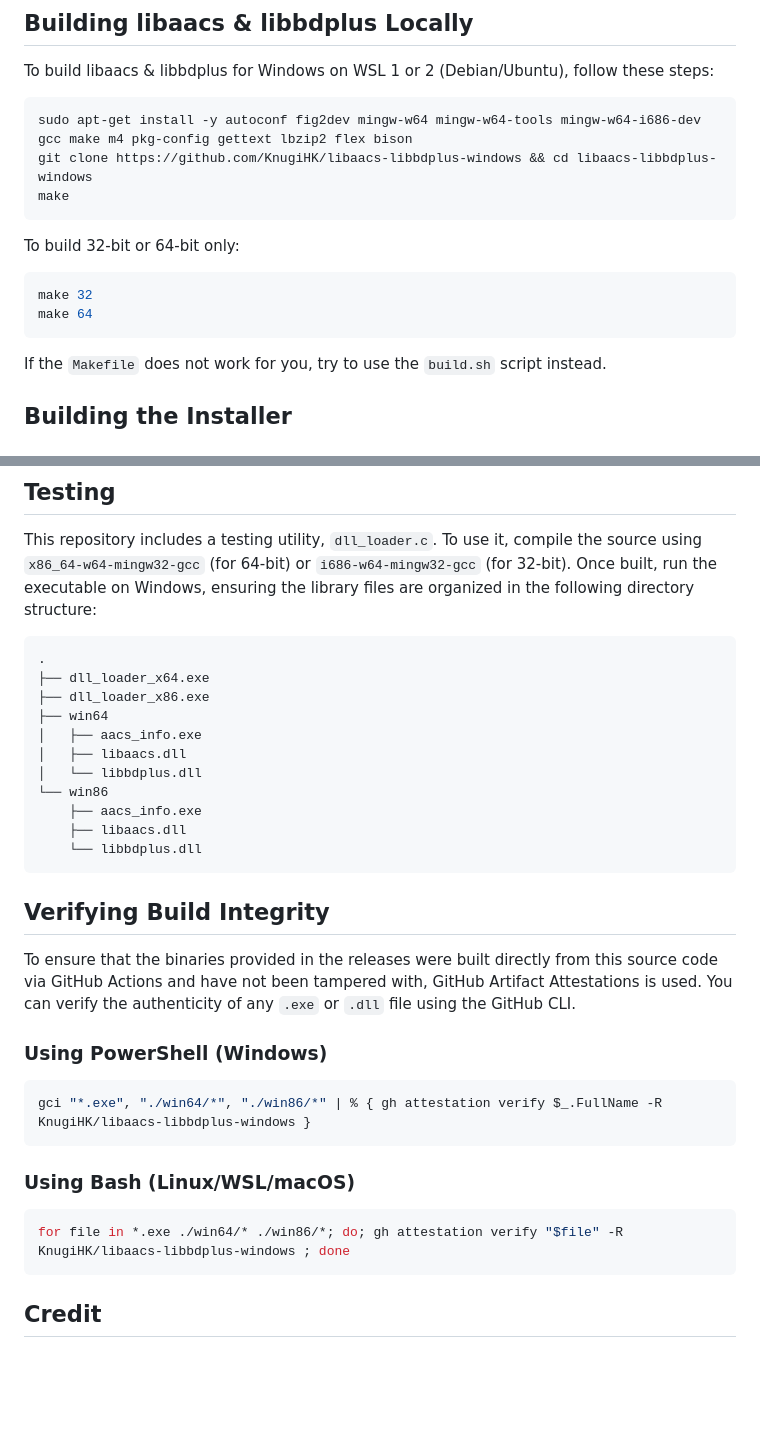
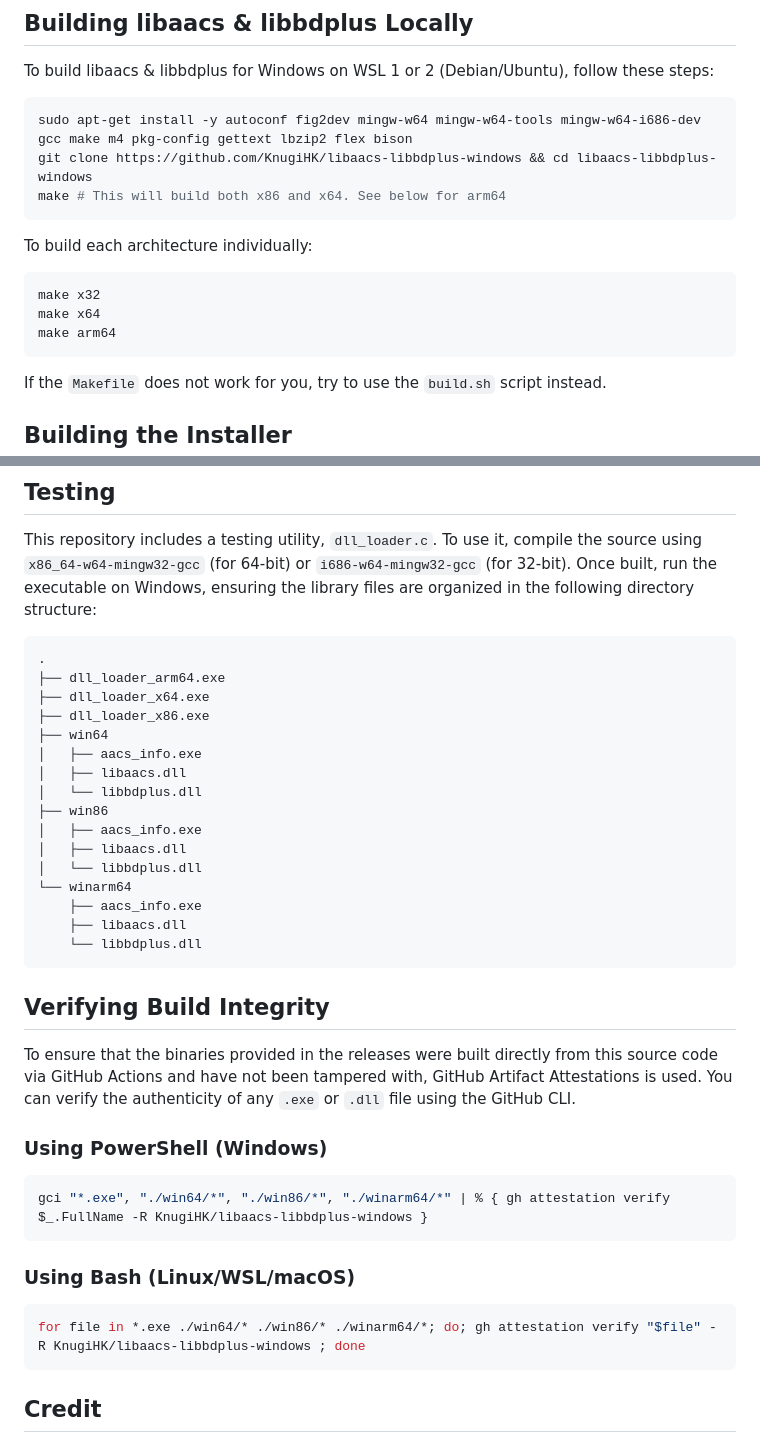
Before and after one commit to KnugiHK/libaacs-libbdplus-windows, a Markdown page: README.md, 2 parts joined by grey strips. Rendered like a GitHub page; blank space fills up the shorter version.

````diff
--- a/README.md
+++ b/README.md
@@ -31,15 +31,15 @@ To build libaacs & libbdplus for Windows on WSL 1 or 2 (Debian/Ubuntu), follow t
 ```bash
 sudo apt-get install -y autoconf fig2dev mingw-w64 mingw-w64-tools mingw-w64-i686-dev gcc make m4 pkg-config gettext lbzip2 flex bison
 git clone https://github.com/KnugiHK/libaacs-libbdplus-windows && cd libaacs-libbdplus-windows
-make
+make # This will build both x86 and x64. See below for arm64
 ```
 
-To build 32-bit or 64-bit only:
+To build each architecture individually:
 ```bash
-make 32
-make 64
+make x32
+make x64
+make arm64
 ```
-
 If the `Makefile` does not work for you, try to use the `build.sh` script instead.
 
 ## Building the Installer
@@ -56,13 +56,18 @@ This repository includes a testing utility, `dll_loader.c`. To use it, compile t
 
 ```bash
 .
+├── dll_loader_arm64.exe
 ├── dll_loader_x64.exe
 ├── dll_loader_x86.exe
 ├── win64
 │   ├── aacs_info.exe
 │   ├── libaacs.dll
 │   └── libbdplus.dll
-└── win86
+├── win86
+│   ├── aacs_info.exe
+│   ├── libaacs.dll
+│   └── libbdplus.dll
+└── winarm64
     ├── aacs_info.exe
     ├── libaacs.dll
     └── libbdplus.dll
@@ -75,13 +80,13 @@ To ensure that the binaries provided in the releases were built directly from th
 ### Using PowerShell (Windows)
 
 ```powershell
-gci "*.exe", "./win64/*", "./win86/*" | % { gh attestation verify $_.FullName -R KnugiHK/libaacs-libbdplus-windows }
+gci "*.exe", "./win64/*", "./win86/*", "./winarm64/*" | % { gh attestation verify $_.FullName -R KnugiHK/libaacs-libbdplus-windows }
 ```
 
 ### Using Bash (Linux/WSL/macOS)
 
 ```bash
-for file in *.exe ./win64/* ./win86/*; do; gh attestation verify "$file" -R KnugiHK/libaacs-libbdplus-windows ; done
+for file in *.exe ./win64/* ./win86/* ./winarm64/*; do; gh attestation verify "$file" -R KnugiHK/libaacs-libbdplus-windows ; done
 ```
 
 ## Credit
````
